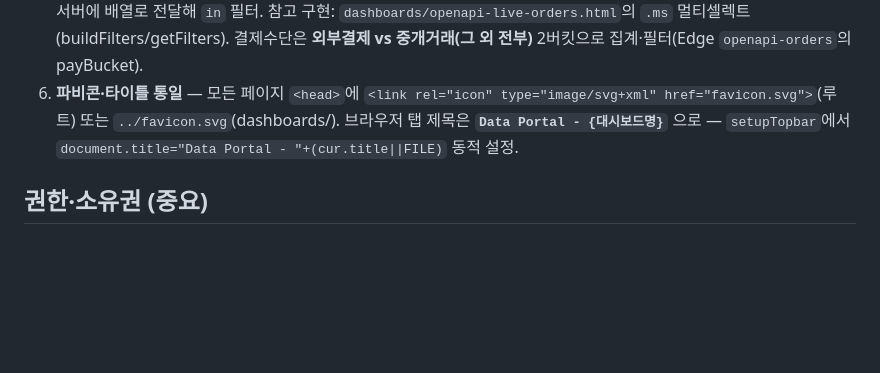
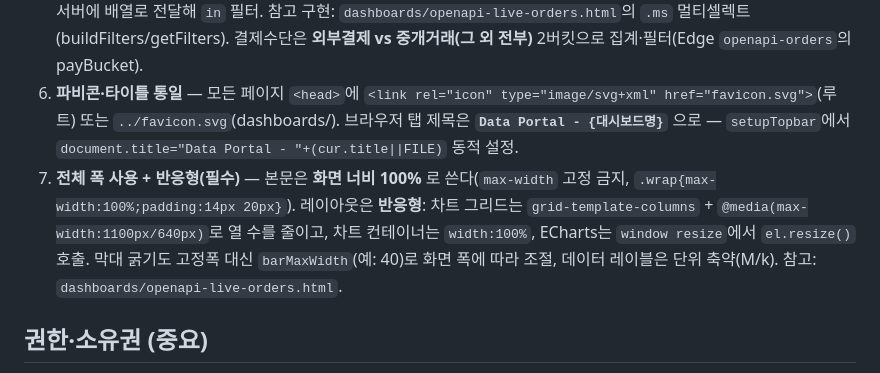
Before and after one commit to MUSTIT-AI/mustit-data-portal-dashboards, a Markdown page: CLAUDE.md, the part around the change. Drawn GitHub-style; blank space fills up the shorter version.

Commit message:
CLAUDE.md: 전체 폭 100% + 반응형(그리드/차트 resize/막대굵기/레이블 축약) 규칙 추가
Co-Authored-By: Claude Opus 4.8 <noreply@anthropic.com>

```diff
--- a/CLAUDE.md
+++ b/CLAUDE.md
@@ -95,6 +95,7 @@
 4. 새 대시보드는 기존 파일을 건드리지 말고 **새 HTML 파일**로 추가 (동시 작업 충돌 방지).
 5. **필터는 항상 복수 선택 가능하게** — 단일 `<select>` 금지, **체크박스 드롭다운(다중선택)** 으로 구현. 미선택=전체, 선택 시 서버에 배열로 전달해 `in` 필터. 참고 구현: `dashboards/openapi-live-orders.html`의 `.ms` 멀티셀렉트(buildFilters/getFilters). 결제수단은 **외부결제 vs 중개거래(그 외 전부)** 2버킷으로 집계·필터(Edge `openapi-orders`의 payBucket).
 6. **파비콘·타이틀 통일** — 모든 페이지 `<head>`에 `<link rel="icon" type="image/svg+xml" href="favicon.svg">`(루트) 또는 `../favicon.svg`(dashboards/). 브라우저 탭 제목은 **`Data Portal - {대시보드명}`** 으로 — `setupTopbar`에서 `document.title="Data Portal - "+(cur.title||FILE)` 동적 설정.
+7. **전체 폭 사용 + 반응형(필수)** — 본문은 **화면 너비 100%** 로 쓴다(`max-width` 고정 금지, `.wrap{max-width:100%;padding:14px 20px}`). 레이아웃은 **반응형**: 차트 그리드는 `grid-template-columns` + `@media(max-width:1100px/640px)`로 열 수를 줄이고, 차트 컨테이너는 `width:100%`, ECharts는 `window resize`에서 `el.resize()` 호출. 막대 굵기도 고정폭 대신 `barMaxWidth`(예: 40)로 화면 폭에 따라 조절, 데이터 레이블은 단위 축약(M/k). 참고: `dashboards/openapi-live-orders.html`.
 
 ## 권한·소유권 (중요)
 계정 관리(admin.html)에서 계정별로 설정: **역할**(viewer/editor/admin), **GitHub 아이디**(`github_id`), **개인정보 열람**(`can_view_pii`), 그리고 **대시보드별 열람/수정**(`dashboard_acl`).
```
